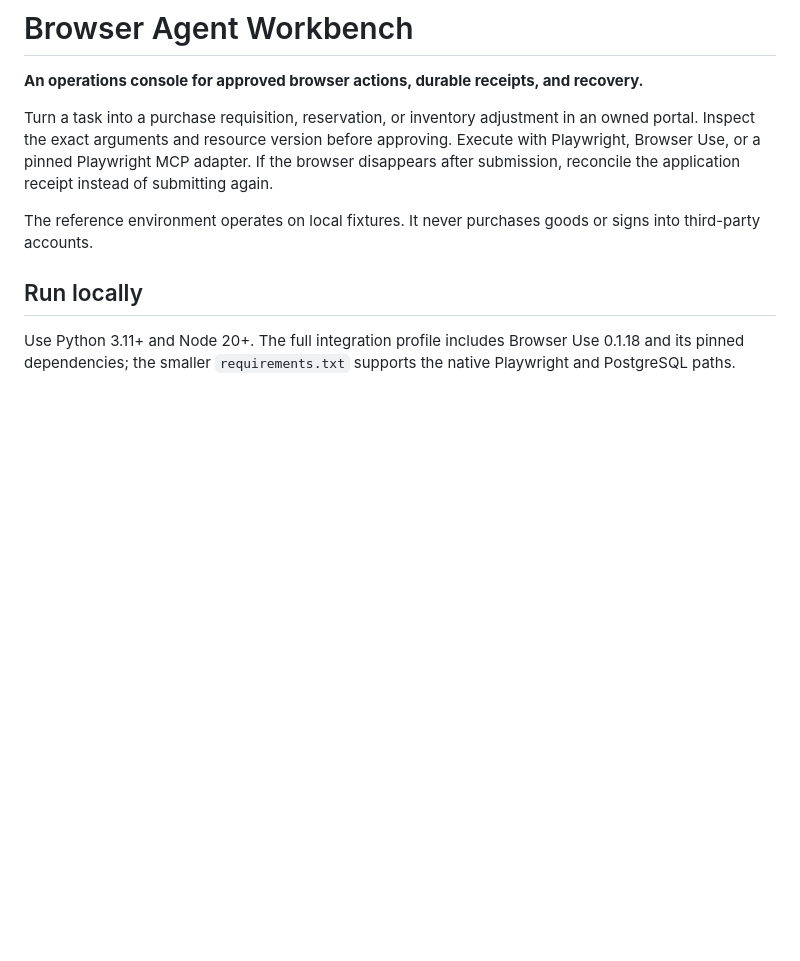
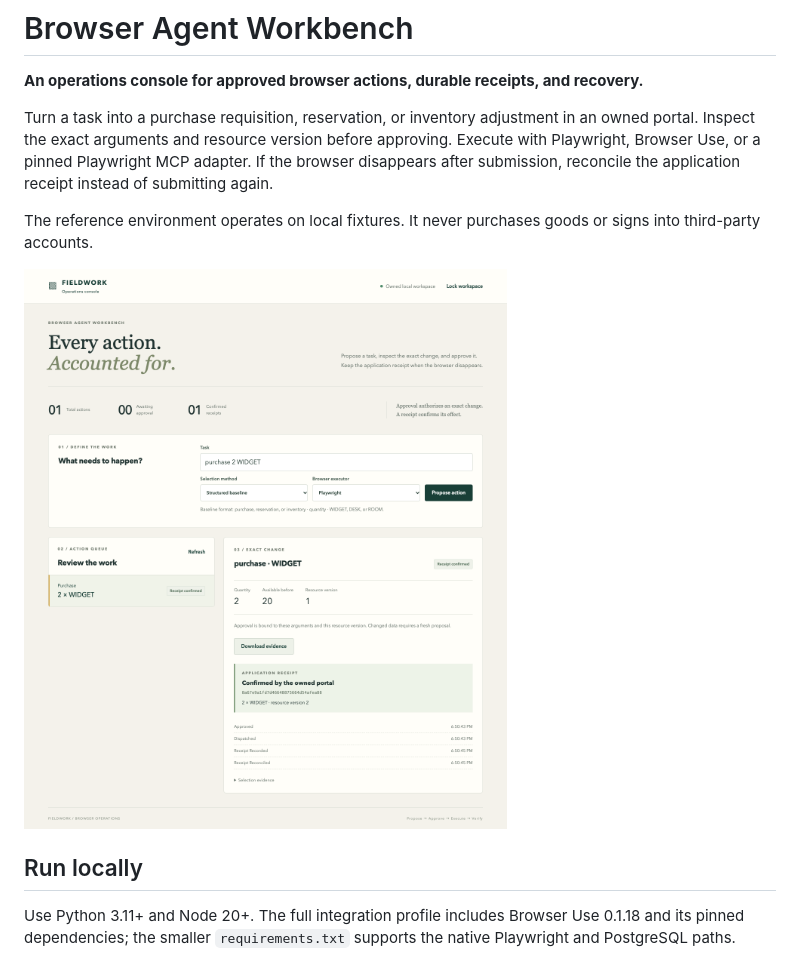
Before and after one commit to abhisheksaini333/browser-agent-workbench, a Markdown page: README.md, the part around the change. Rendered like a GitHub page; pictures changed too: docs/workspace.png (added); blank space fills up the shorter version.

Commit message:
docs: publish reproducible dependency provenance and verified operator screenshots

```diff
--- a/README.md
+++ b/README.md
@@ -5,6 +5,8 @@
 Turn a task into a purchase requisition, reservation, or inventory adjustment in an owned portal. Inspect the exact arguments and resource version before approving. Execute with Playwright, Browser Use, or a pinned Playwright MCP adapter. If the browser disappears after submission, reconcile the application receipt instead of submitting again.
 
 The reference environment operates on local fixtures. It never purchases goods or signs into third-party accounts.
+
+![Operator workspace with a confirmed receipt](docs/workspace.png)
 
 ## Run locally
 
```
Also changed, not shown: docs/dependencies.md (+9 -0 lines), 2 other files.
